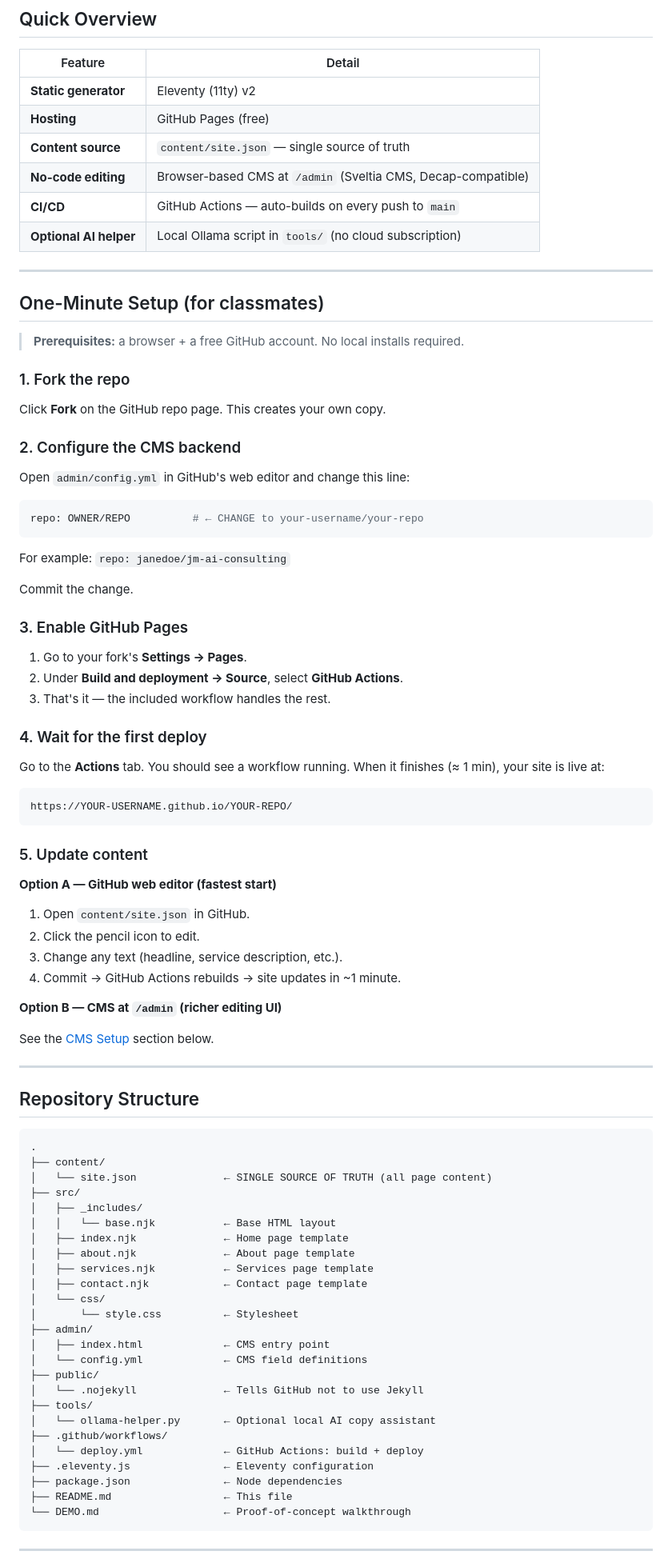
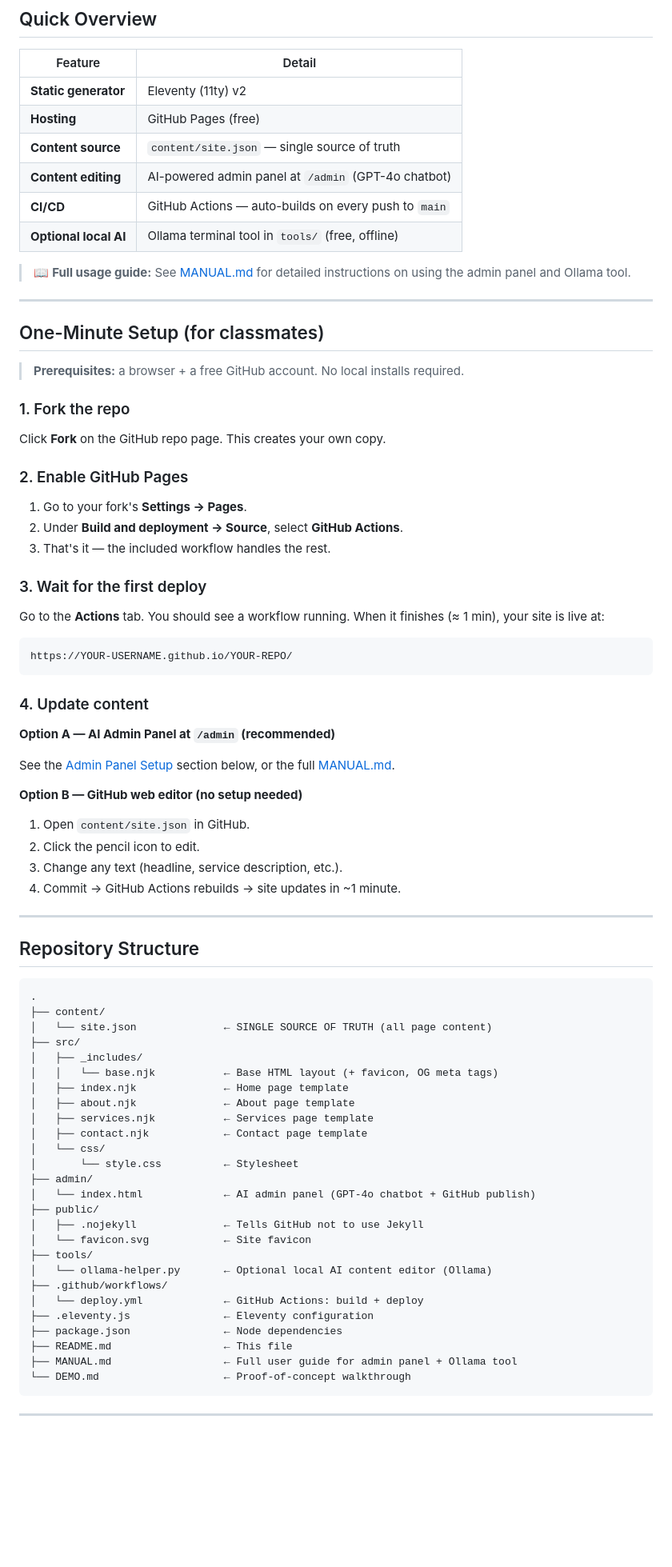
Before and after one commit to jam398/AI-website, a Markdown page: README.md, the part around one of its changes. Shown at 80% size. Rendered like a GitHub page; blank space fills up the shorter version.

````diff
--- a/README.md
+++ b/README.md
@@ -13,9 +13,11 @@ All site content lives in **one file** (`content/site.json`). Update that file a
 | **Static generator** | Eleventy (11ty) v2 |
 | **Hosting** | GitHub Pages (free) |
 | **Content source** | `content/site.json` — single source of truth |
-| **No-code editing** | Browser-based CMS at `/admin` (Sveltia CMS, Decap-compatible) |
+| **Content editing** | AI-powered admin panel at `/admin` (GPT-4o chatbot) |
 | **CI/CD** | GitHub Actions — auto-builds on every push to `main` |
-| **Optional AI helper** | Local Ollama script in `tools/` (no cloud subscription) |
+| **Optional local AI** | Ollama terminal tool in `tools/` (free, offline) |
+
+> 📖 **Full usage guide:** See [MANUAL.md](MANUAL.md) for detailed instructions on using the admin panel and Ollama tool.
 
 ---
 
@@ -27,25 +29,13 @@ All site content lives in **one file** (`content/site.json`). Update that file a
 
 Click **Fork** on the GitHub repo page. This creates your own copy.
 
-### 2. Configure the CMS backend
-
-Open `admin/config.yml` in GitHub's web editor and change this line:
-
-```yaml
-repo: OWNER/REPO          # ← CHANGE to your-username/your-repo
-```
-
-For example: `repo: janedoe/jm-ai-consulting`
-
-Commit the change.
-
-### 3. Enable GitHub Pages
+### 2. Enable GitHub Pages
 
 1. Go to your fork's **Settings → Pages**.
 2. Under **Build and deployment → Source**, select **GitHub Actions**.
 3. That's it — the included workflow handles the rest.
 
-### 4. Wait for the first deploy
+### 3. Wait for the first deploy
 
 Go to the **Actions** tab. You should see a workflow running. When it finishes (≈ 1 min), your site is live at:
 
@@ -53,18 +43,18 @@ Go to the **Actions** tab. You should see a workflow running. When it finishes (
 https://YOUR-USERNAME.github.io/YOUR-REPO/
 ```
 
-### 5. Update content
+### 4. Update content
 
-**Option A — GitHub web editor (fastest start)**
+**Option A — AI Admin Panel at `/admin` (recommended)**
+
+See the [Admin Panel Setup](#admin-panel-setup-admin) section below, or the full [MANUAL.md](MANUAL.md).
+
+**Option B — GitHub web editor (no setup needed)**
 
 1. Open `content/site.json` in GitHub.
 2. Click the pencil icon to edit.
 3. Change any text (headline, service description, etc.).
 4. Commit → GitHub Actions rebuilds → site updates in ~1 minute.
-
-**Option B — CMS at `/admin` (richer editing UI)**
-
-See the [CMS Setup](#cms-setup-admin) section below.
 
 ---
 
@@ -76,7 +66,7 @@ See the [CMS Setup](#cms-setup-admin) section below.
 │   └── site.json              ← SINGLE SOURCE OF TRUTH (all page content)
 ├── src/
 │   ├── _includes/
-│   │   └── base.njk           ← Base HTML layout
+│   │   └── base.njk           ← Base HTML layout (+ favicon, OG meta tags)
 │   ├── index.njk              ← Home page template
 │   ├── about.njk              ← About page template
 │   ├── services.njk           ← Services page template
@@ -84,17 +74,18 @@ See the [CMS Setup](#cms-setup-admin) section below.
 │   └── css/
 │       └── style.css          ← Stylesheet
 ├── admin/
-│   ├── index.html             ← CMS entry point
-│   └── config.yml             ← CMS field definitions
+│   └── index.html             ← AI admin panel (GPT-4o chatbot + GitHub publish)
 ├── public/
-│   └── .nojekyll              ← Tells GitHub not to use Jekyll
+│   ├── .nojekyll              ← Tells GitHub not to use Jekyll
+│   └── favicon.svg            ← Site favicon
 ├── tools/
-│   └── ollama-helper.py       ← Optional local AI copy assistant
+│   └── ollama-helper.py       ← Optional local AI content editor (Ollama)
 ├── .github/workflows/
 │   └── deploy.yml             ← GitHub Actions: build + deploy
 ├── .eleventy.js               ← Eleventy configuration
 ├── package.json               ← Node dependencies
 ├── README.md                  ← This file
+├── MANUAL.md                  ← Full user guide for admin panel + Ollama tool
 └── DEMO.md                    ← Proof-of-concept walkthrough
 ```
 
````
Also changed, not shown: other parts of README.md (+32 -62 lines), DEMO.md (+22 -22 lines), MANUAL.md (added, +434 -0 lines).
